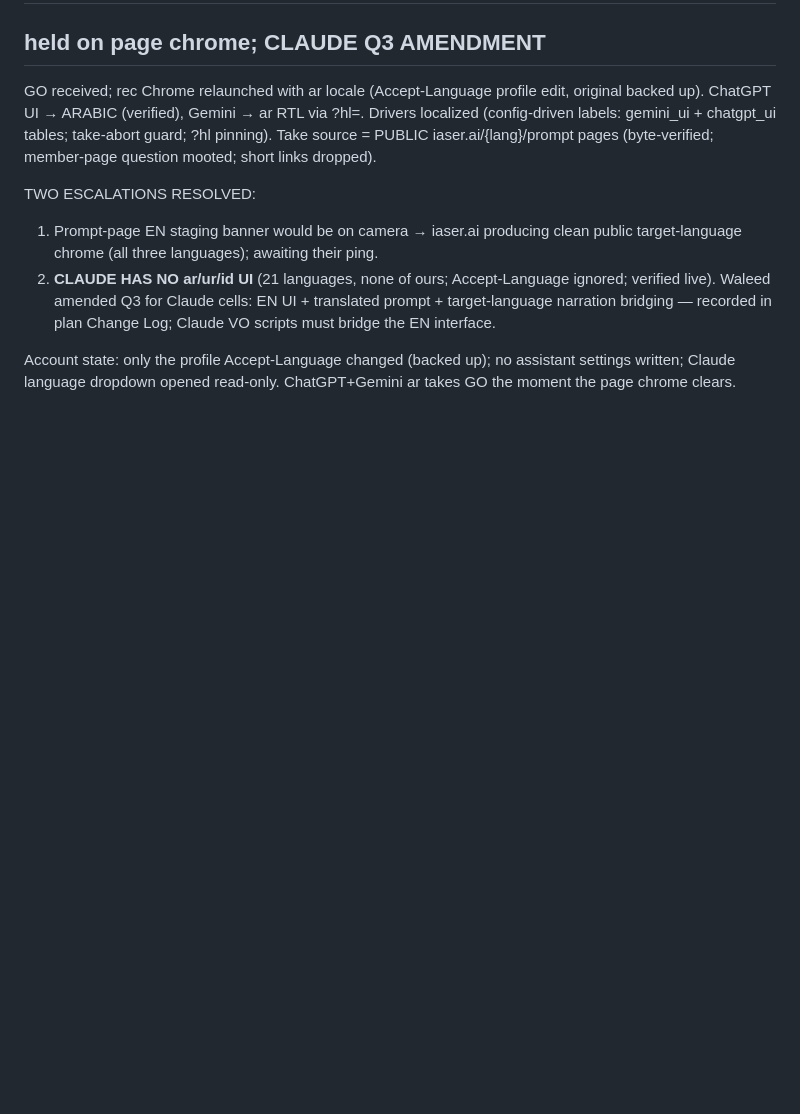
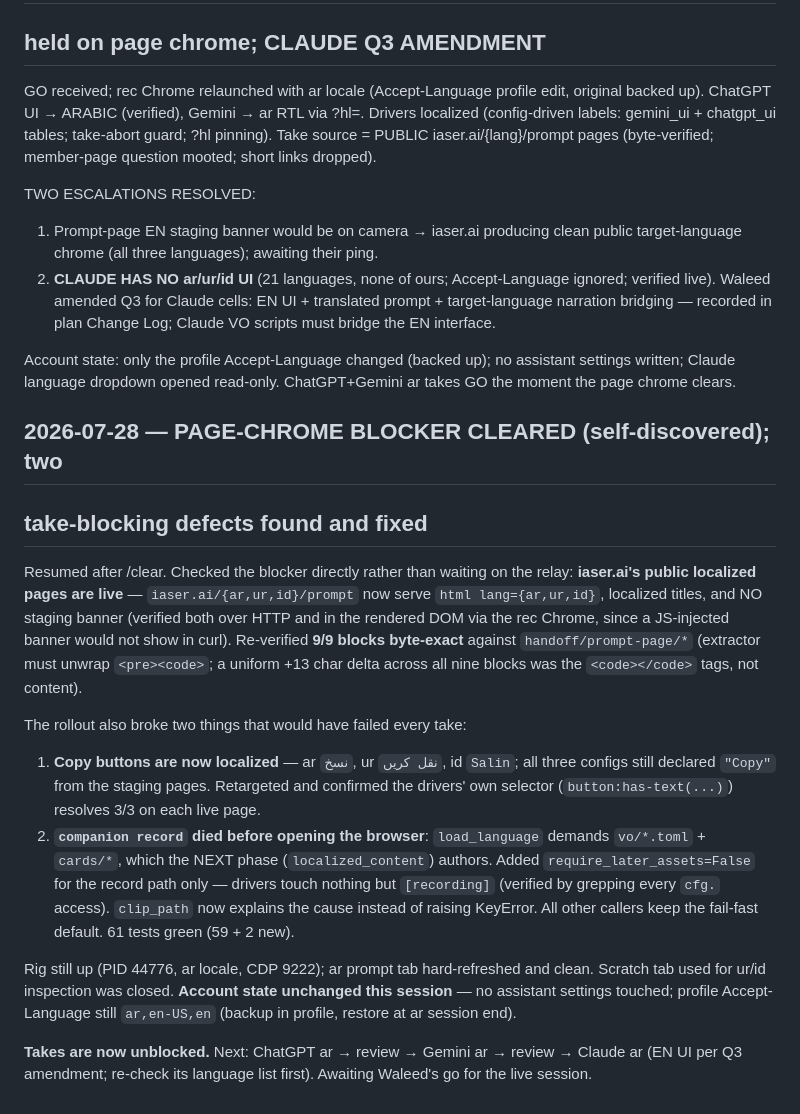
Before and after one commit to iaser-ai/jaleesbench, a Markdown page: codev/state/spir-14_thread.md, the part around the change. Rendered like a GitHub page; blank space fills up the shorter version.

Commit message:
[Spec 14] Thread: page-chrome blocker cleared; localized copy buttons + VO-ordering fixes

```diff
--- a/codev/state/spir-14_thread.md
+++ b/codev/state/spir-14_thread.md
@@ -356,3 +356,39 @@ Account state: only the profile Accept-Language changed (backed up);
 no assistant settings written; Claude language dropdown opened
 read-only. ChatGPT+Gemini ar takes GO the moment the page chrome
 clears.
+
+## 2026-07-28 — PAGE-CHROME BLOCKER CLEARED (self-discovered); two
+## take-blocking defects found and fixed
+
+Resumed after /clear. Checked the blocker directly rather than waiting on
+the relay: **iaser.ai's public localized pages are live** —
+`iaser.ai/{ar,ur,id}/prompt` now serve `html lang={ar,ur,id}`, localized
+titles, and NO staging banner (verified both over HTTP and in the rendered
+DOM via the rec Chrome, since a JS-injected banner would not show in curl).
+Re-verified **9/9 blocks byte-exact** against `handoff/prompt-page/*`
+(extractor must unwrap `<pre><code>`; a uniform +13 char delta across all
+nine blocks was the `<code></code>` tags, not content).
+
+The rollout also broke two things that would have failed every take:
+
+1. **Copy buttons are now localized** — ar `نسخ`, ur `نقل کریں`, id
+   `Salin`; all three configs still declared `"Copy"` from the staging
+   pages. Retargeted and confirmed the drivers' own selector
+   (`button:has-text(...)`) resolves 3/3 on each live page.
+2. **`companion record` died before opening the browser**:
+   `load_language` demands `vo/*.toml` + `cards/*`, which the NEXT phase
+   (`localized_content`) authors. Added `require_later_assets=False` for
+   the record path only — drivers touch nothing but `[recording]` (verified
+   by grepping every `cfg.` access). `clip_path` now explains the cause
+   instead of raising KeyError. All other callers keep the fail-fast
+   default. 61 tests green (59 + 2 new).
+
+Rig still up (PID 44776, ar locale, CDP 9222); ar prompt tab hard-refreshed
+and clean. Scratch tab used for ur/id inspection was closed. **Account
+state unchanged this session** — no assistant settings touched; profile
+Accept-Language still `ar,en-US,en` (backup in profile, restore at ar
+session end).
+
+**Takes are now unblocked.** Next: ChatGPT ar → review → Gemini ar →
+review → Claude ar (EN UI per Q3 amendment; re-check its language list
+first). Awaiting Waleed's go for the live session.
```
